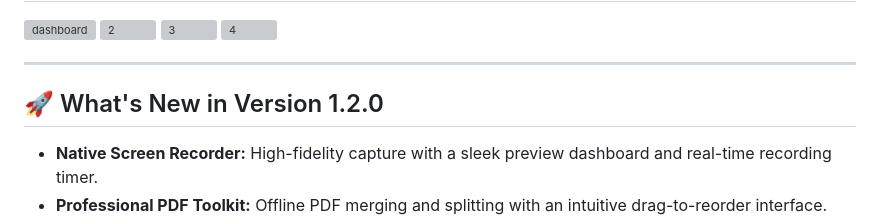
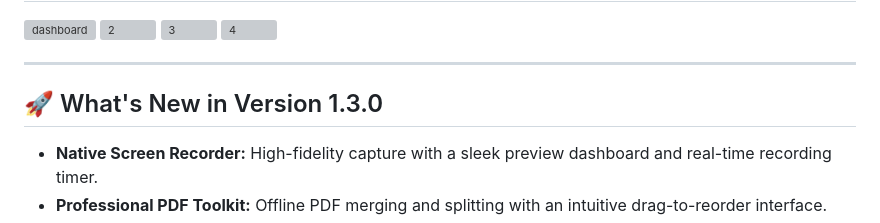
Before and after one commit to Moseskenny/Tool-Suite, a Markdown page: README.md, the part around the change. Rendered like a GitHub page; grey boxes are pictures that could not be loaded.

```diff
--- a/README.md
+++ b/README.md
@@ -33,7 +33,7 @@
 
 ---
 
-## 🚀 What's New in Version 1.2.0
+## 🚀 What's New in Version 1.3.0
 - **Native Screen Recorder:** High-fidelity capture with a sleek preview dashboard and real-time recording timer.
 - **Professional PDF Toolkit:** Offline PDF merging and splitting with an intuitive drag-to-reorder interface.
 - **Fluid Visual Experience:** Completely reworked animations and transitions for a smoother, high-end user experience.
```
